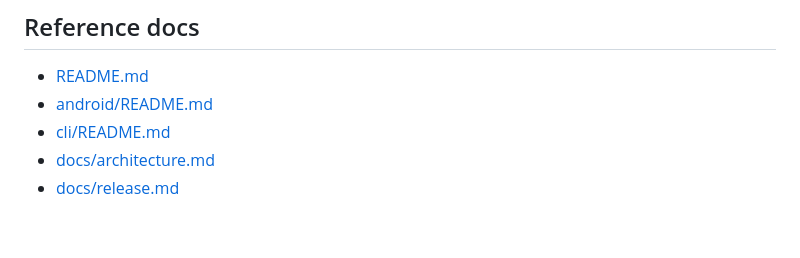
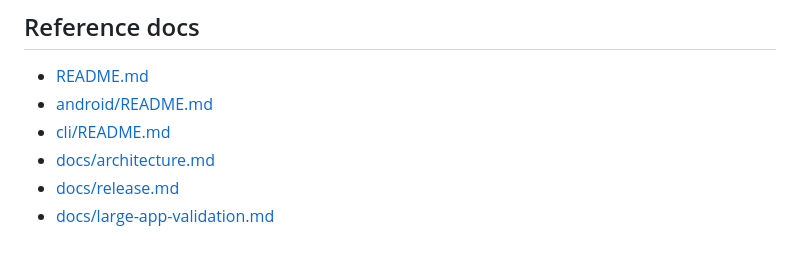
Before and after one commit to i-redbyte/Jank-Hunter, a Markdown page: PROMPT.md, the part around the change. GitHub-like rendering.

```diff
--- a/PROMPT.md
+++ b/PROMPT.md
@@ -133,3 +133,4 @@ cd ../android
 - [cli/README.md](cli/README.md)
 - [docs/architecture.md](docs/architecture.md)
 - [docs/release.md](docs/release.md)
+- [docs/large-app-validation.md](docs/large-app-validation.md)
```
Also changed, not shown: README.md (+1 -0 lines), docs/large-app-validation.md (added, +188 -0 lines).
